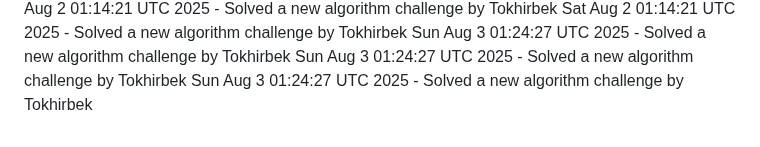
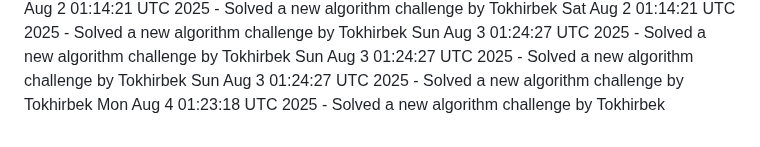
Before and after one commit to Jeymsbond97/OnlineKing-Website, a Markdown page: daily_coding_challenges.md, the part around the change. Rendered like a GitHub page.

Commit message:
Solved a new algorithm challenge by Tokhirbek at 2025-08-04 01:23:18

```diff
--- a/daily_coding_challenges.md
+++ b/daily_coding_challenges.md
@@ -572,3 +572,4 @@ Sat Aug  2 01:14:21 UTC 2025 - Solved a new algorithm challenge by Tokhirbek
 Sun Aug  3 01:24:27 UTC 2025 - Solved a new algorithm challenge by Tokhirbek
 Sun Aug  3 01:24:27 UTC 2025 - Solved a new algorithm challenge by Tokhirbek
 Sun Aug  3 01:24:27 UTC 2025 - Solved a new algorithm challenge by Tokhirbek
+Mon Aug  4 01:23:18 UTC 2025 - Solved a new algorithm challenge by Tokhirbek
```
